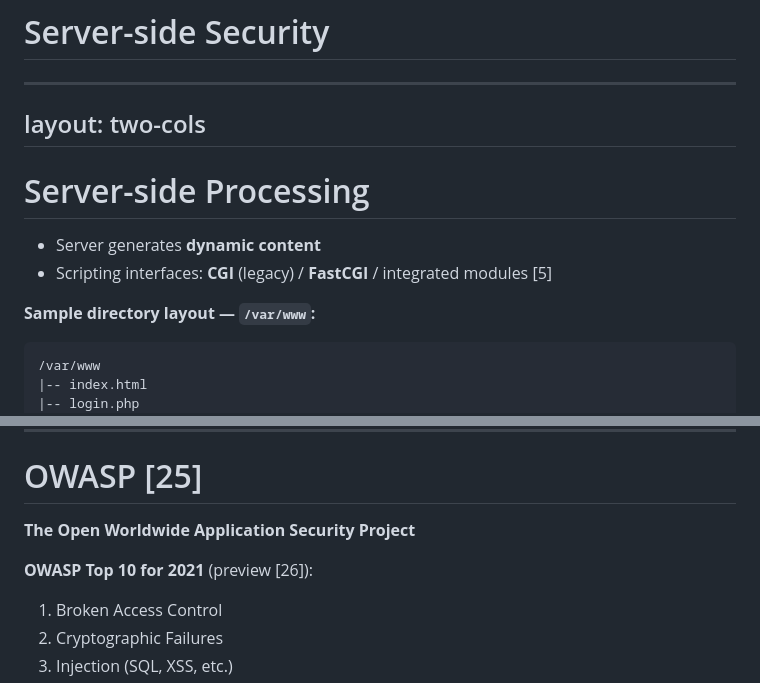
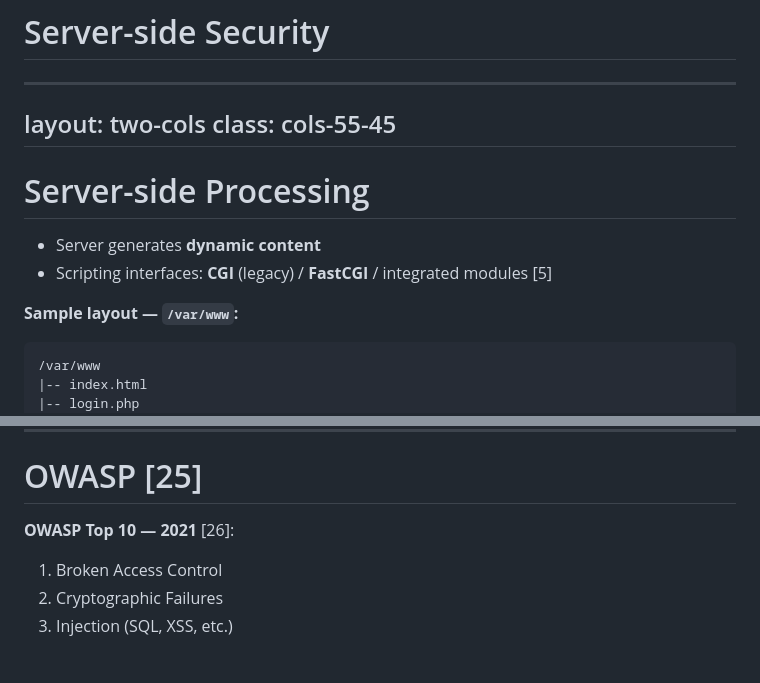
Before and after one commit to cs-pub-ro/ISC-lectures, a Markdown page: lectures/07-web-security/slides.md, 2 parts joined by grey strips. GitHub-like rendering; blank space fills up the shorter version.

````diff
--- a/lectures/07-web-security/slides.md
+++ b/lectures/07-web-security/slides.md
@@ -246,6 +254,7 @@ layout: section
 
 ---
 layout: two-cols
+class: cols-55-45
 ---
 
 # Server-side Processing
@@ -253,7 +262,7 @@ layout: two-cols
 - Server generates **dynamic content**
 - Scripting interfaces: **CGI** (legacy) / **FastCGI** / integrated modules [5]
 
-**Sample directory layout — `/var/www`:**
+**Sample layout — `/var/www`:**
 
 ```text
 /var/www
@@ -750,9 +758,7 @@ If you want a secure browser:
 
 # OWASP [25]
 
-**The Open Worldwide Application Security Project**
-
-**OWASP Top 10 for 2021** (preview [26]):
+**OWASP Top 10 — 2021** [26]:
 
 <v-clicks>
 
````
Also changed, not shown: other parts of lectures/07-web-security/slides.md (+77 -70 lines).
